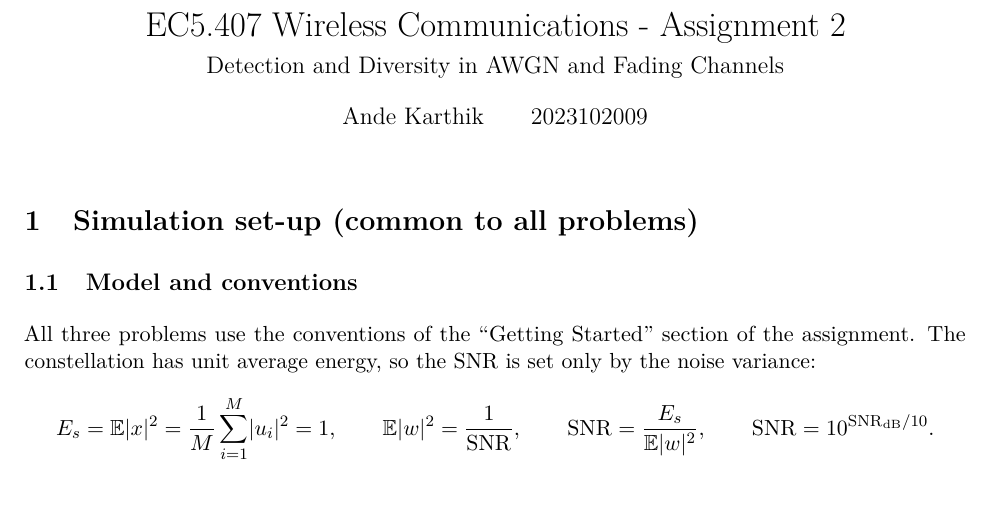
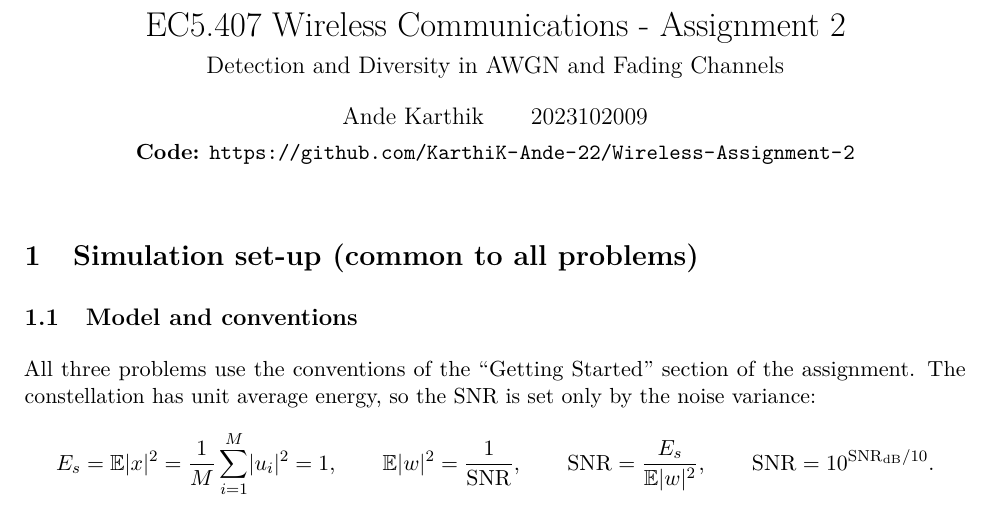
Before and after one commit to KarthiK-Ande-22/Wireless-Assignment-2, a LaTeX document (report/report.tex): part of page 1 of 20, cut so that both start at the same text. Compiled offline with pdfLaTeX.

Commit message:
updated report with github link

```diff
--- a/report/report.tex
+++ b/report/report.tex
@@ -83,7 +83,8 @@
 \begin{center}
   {\LARGE EC5.407 Wireless Communications - Assignment 2}\\[5pt]
   {\large Detection and Diversity in AWGN and Fading Channels}\\[12pt]
-  {\large \studentname \qquad \rollnumber}
+  {\large \studentname \qquad \rollnumber}\\[4pt]
+  \textbf{Code:} \url{https://github.com/KarthiK-Ande-22/Wireless-Assignment-2}
 \end{center}
 \vspace{2pt}
 
```
Also changed, not shown: report/report.pdf.
